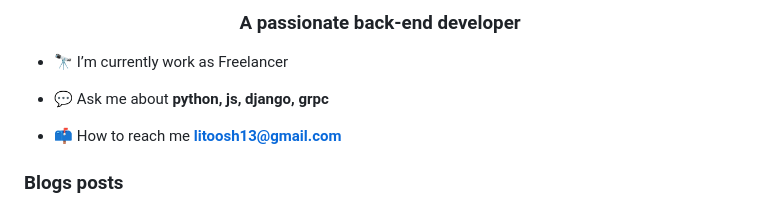
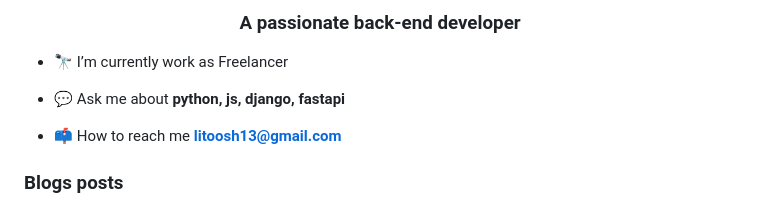
Before and after one commit to litoosh13/litoosh13, a Markdown page: README.md, the part around the change. Rendered like a GitHub page.

```diff
--- a/README.md
+++ b/README.md
@@ -4,7 +4,7 @@
 
 - 🔭 I’m currently work as Freelancer
 
-- 💬 Ask me about **python, js, django, grpc**
+- 💬 Ask me about **python, js, django, fastapi**
 
 - 📫 How to reach me **litoosh13@gmail.com**
 
```
